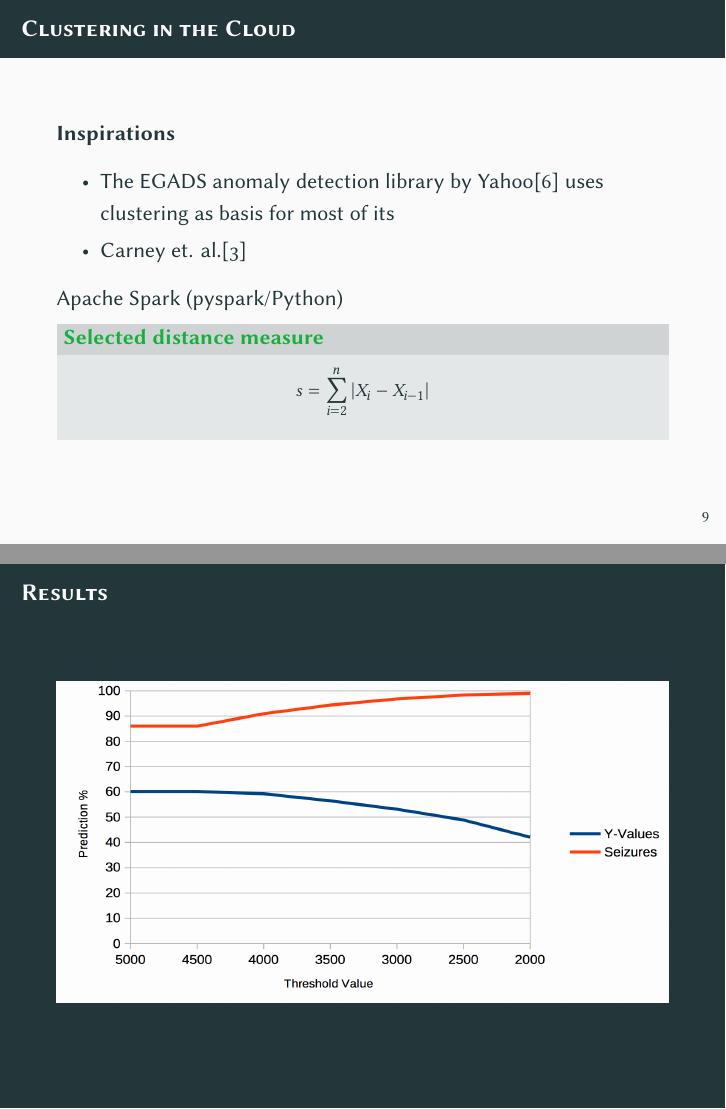
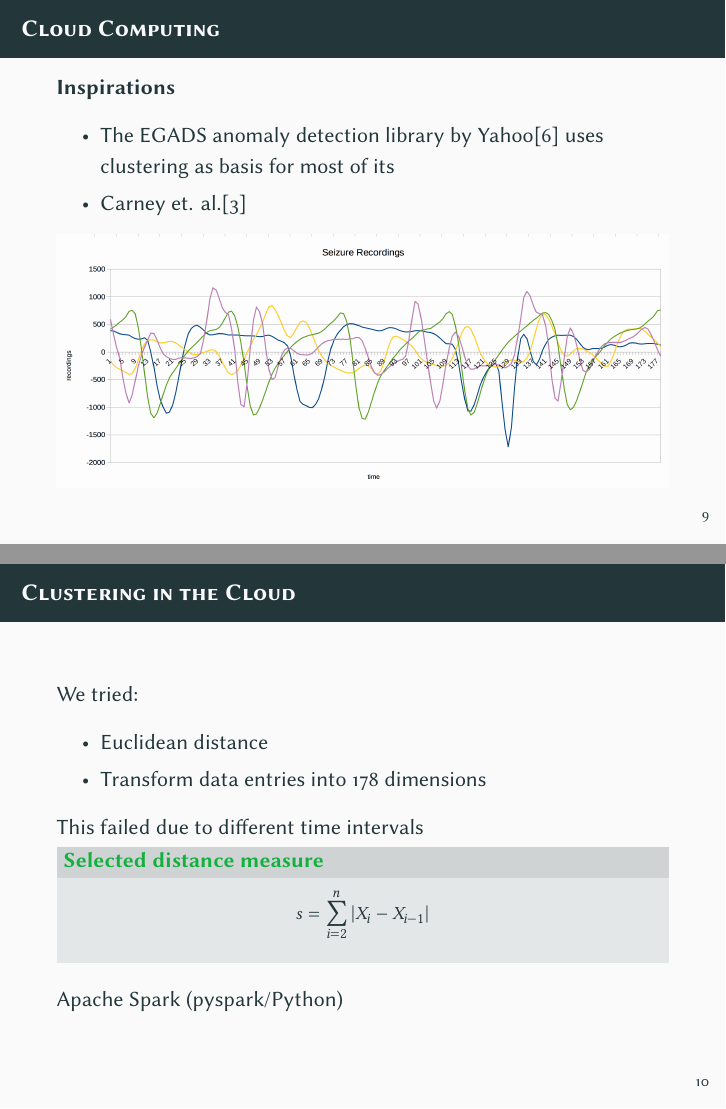
Before and after one commit to AliD101v/big-data-course-project-w19, LaTeX slides (presentation/03 - Fog Computing Prototype.tex): pages 14 and 15 of 22 before the commit and pages 14 and 15 of 23 after it, joined at a grey line. Compiled offline with XeLaTeX.

Commit message:
Added a slide for clustering

```diff
--- a/presentation/03 - Fog Computing Prototype.tex
+++ b/presentation/03 - Fog Computing Prototype.tex
@@ -282,15 +282,29 @@ Numbers={OldStyle, Proportional}
 
   %%% Clustering in the Cloud %%%%%%%%%%%%%%%%%%%%%%%%%%%%%%%%%%%%%%%%%%%%%%%%
   \subsection{Cloud Computing}
+
   \begin{frame}
-    \frametitle{Clustering in the Cloud}
+    \frametitle{Cloud Computing}
     \textbf{Inspirations}
     \begin{itemize}
       \item The \textsc{EGADS} anomaly detection library by Yahoo\cite{egads} uses clustering as basis for most of its
       \item Carney et. al.\cite{Carney2011}
     \end{itemize}
 
-    Apache Spark (pyspark/Python)
+    \includegraphics[width = \textwidth]{figs/Seizures.png}
+
+  \end{frame}
+
+  \begin{frame}
+    \frametitle{Clustering in the Cloud}
+
+    We tried:
+    \begin{itemize}
+      \item Euclidean distance
+      \item Transform data entries into 178 dimensions
+    \end{itemize}
+
+    This failed due to different time intervals
 
     \metroset{block=fill}
     \begin{exampleblock}{Selected distance measure}
```
Also changed, not shown: presentation/03 - Fog Computing Prototype.pdf, presentation/03 - Fog Computing Prototype.tex (2 more changed lines).
